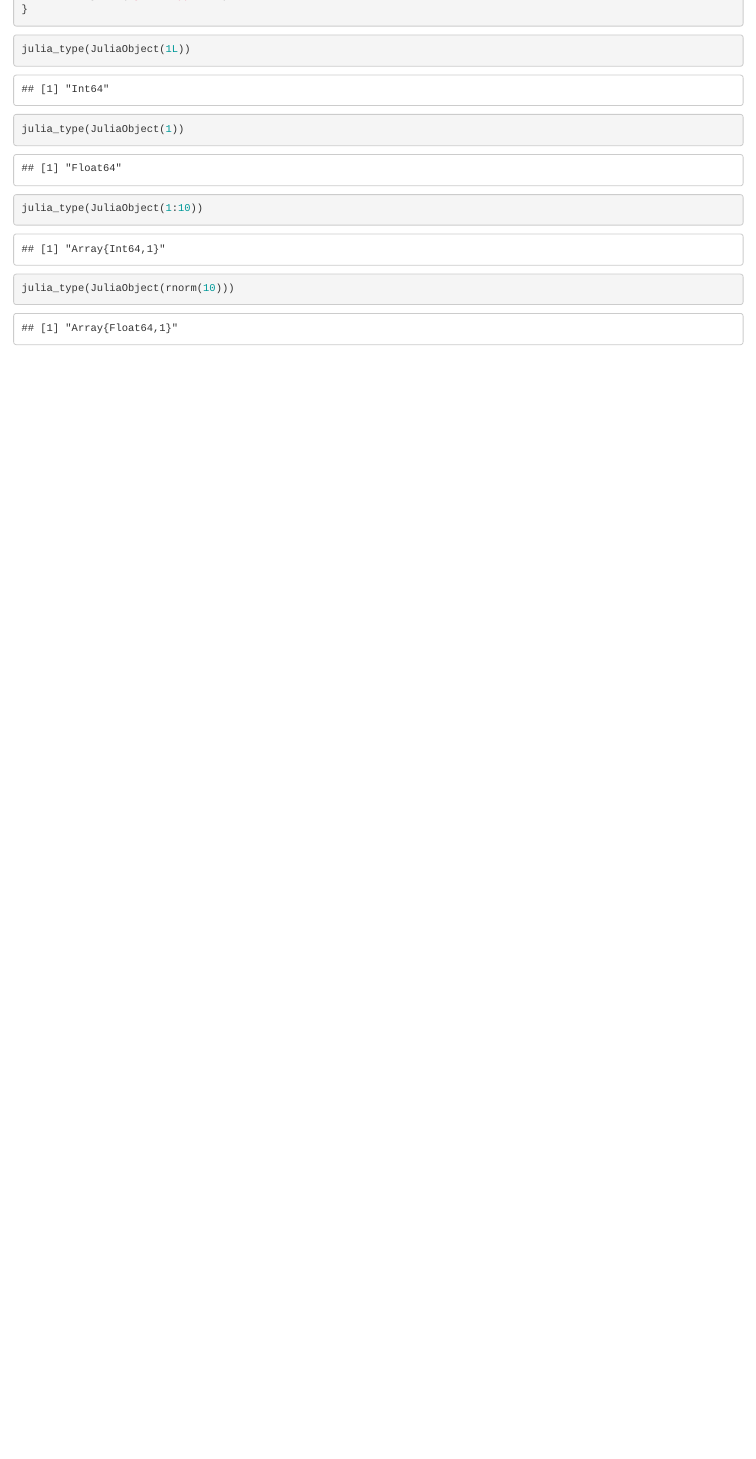
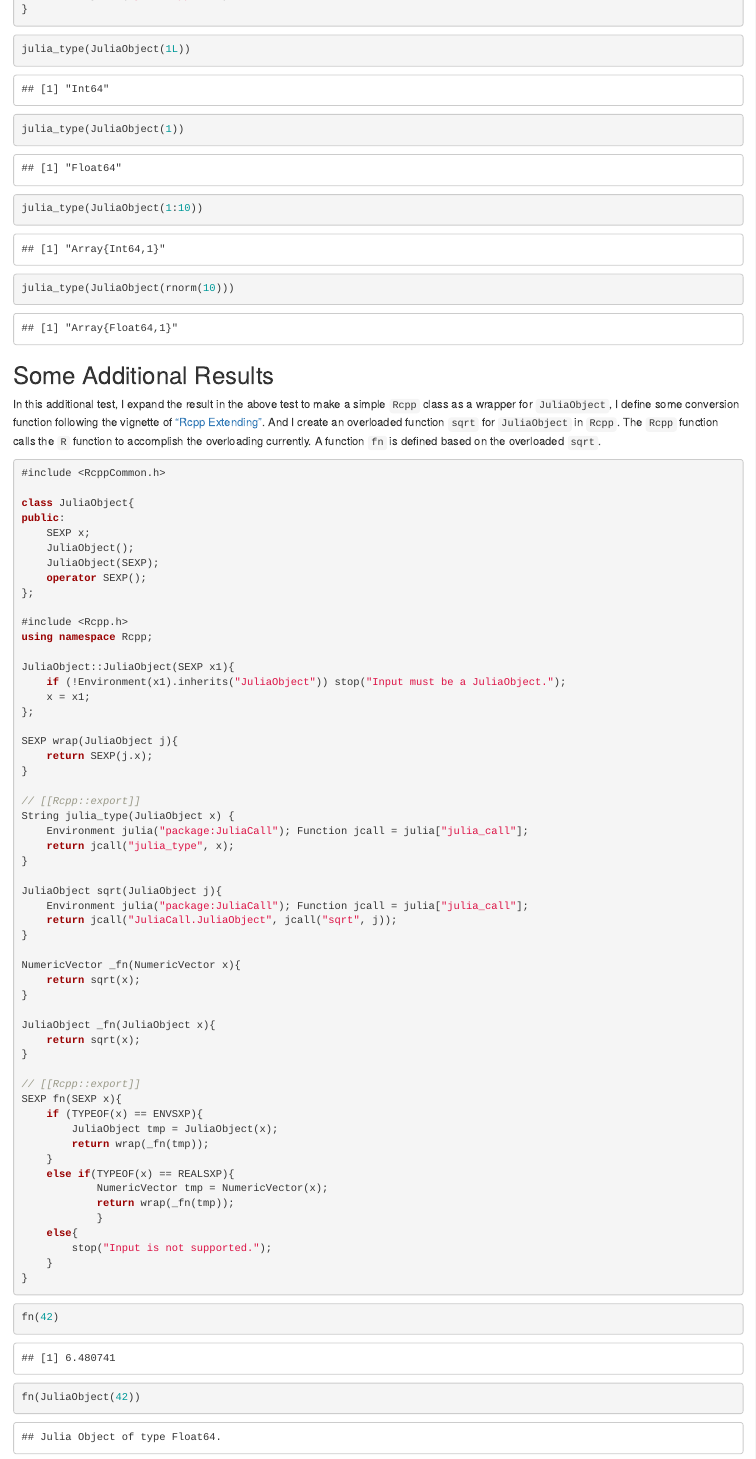
Before and after one commit to Non-Contradiction/AD-R-GSOC, an R Markdown document (Test.Rmd): the page in a window 1100 px wide, from 1690 px down. The pictures show the output file Test.html that the author committed with the source, opened offline.

Commit message:
Add some additional results.

````diff
--- a/Test.Rmd
+++ b/Test.Rmd
@@ -60,3 +60,73 @@ julia_type(JuliaObject(1))
 julia_type(JuliaObject(1:10))
 julia_type(JuliaObject(rnorm(10)))
 ```
+
+## Some Additional Results
+
+In this additional test, I expand the result in the above test to make a simple `Rcpp` class as a wrapper for `JuliaObject`, I define some conversion function following the vignette of ["Rcpp Extending"](https://cran.r-project.org/web/packages/Rcpp/vignettes/Rcpp-extending.pdf).
+And I create an overloaded function `sqrt` for `JuliaObject` in `Rcpp`.
+The `Rcpp` function calls the `R` function to accomplish the overloading currently.
+A function `fn` is defined based on the overloaded `sqrt`.
+
+```{Rcpp}
+#include <RcppCommon.h>
+
+class JuliaObject{
+public:
+    SEXP x;
+    JuliaObject();
+    JuliaObject(SEXP);
+    operator SEXP();
+};
+
+#include <Rcpp.h>
+using namespace Rcpp;
+
+JuliaObject::JuliaObject(SEXP x1){
+    if (!Environment(x1).inherits("JuliaObject")) stop("Input must be a JuliaObject.");
+    x = x1;
+};
+
+SEXP wrap(JuliaObject j){
+    return SEXP(j.x);
+}
+
+// [[Rcpp::export]]
+String julia_type(JuliaObject x) {
+    Environment julia("package:JuliaCall"); Function jcall = julia["julia_call"];
+    return jcall("julia_type", x);
+}
+
+JuliaObject sqrt(JuliaObject j){
+    Environment julia("package:JuliaCall"); Function jcall = julia["julia_call"];
+    return jcall("JuliaCall.JuliaObject", jcall("sqrt", j));
+}
+
+NumericVector _fn(NumericVector x){
+    return sqrt(x);
+}
+
+JuliaObject _fn(JuliaObject x){
+    return sqrt(x);
+}
+
+// [[Rcpp::export]]
+SEXP fn(SEXP x){
+    if (TYPEOF(x) == ENVSXP){
+        JuliaObject tmp = JuliaObject(x);
+        return wrap(_fn(tmp));
+    }
+    else if(TYPEOF(x) == REALSXP){
+            NumericVector tmp = NumericVector(x);
+            return wrap(_fn(tmp));
+            }
+    else{
+        stop("Input is not supported.");
+    }
+}
+```
+
+```{r}
+fn(42)
+fn(JuliaObject(42))
+```
````
Also changed, not shown: Test.html, Test.md.
